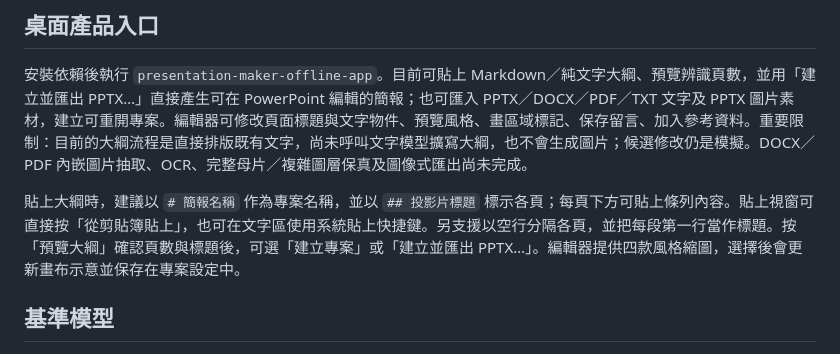
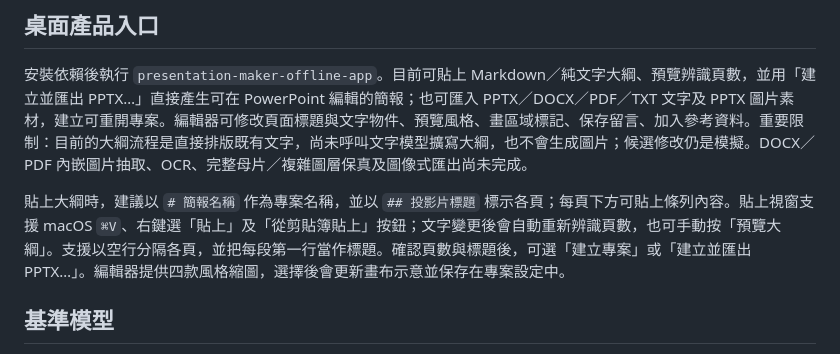
Before and after one commit to jyunhao914/ai-tools-platform, a Markdown page: presentation-maker-offline/README.md, the part around the change. Rendered like a GitHub page.

Commit message:
fix: support native paste shortcuts and automatic outline preview

```diff
--- a/presentation-maker-offline/README.md
+++ b/presentation-maker-offline/README.md
@@ -6,7 +6,7 @@
 
 安裝依賴後執行 `presentation-maker-offline-app`。目前可貼上 Markdown／純文字大綱、預覽辨識頁數，並用「建立並匯出 PPTX…」直接產生可在 PowerPoint 編輯的簡報；也可匯入 PPTX／DOCX／PDF／TXT 文字及 PPTX 圖片素材，建立可重開專案。編輯器可修改頁面標題與文字物件、預覽風格、畫區域標記、保存留言、加入參考資料。重要限制：目前的大綱流程是直接排版既有文字，尚未呼叫文字模型擴寫大綱，也不會生成圖片；候選修改仍是模擬。DOCX／PDF 內嵌圖片抽取、OCR、完整母片／複雜圖層保真及圖像式匯出尚未完成。
 
-貼上大綱時，建議以 `# 簡報名稱` 作為專案名稱，並以 `## 投影片標題` 標示各頁；每頁下方可貼上條列內容。貼上視窗可直接按「從剪貼簿貼上」，也可在文字區使用系統貼上快捷鍵。另支援以空行分隔各頁，並把每段第一行當作標題。按「預覽大綱」確認頁數與標題後，可選「建立專案」或「建立並匯出 PPTX…」。編輯器提供四款風格縮圖，選擇後會更新畫布示意並保存在專案設定中。
+貼上大綱時，建議以 `# 簡報名稱` 作為專案名稱，並以 `## 投影片標題` 標示各頁；每頁下方可貼上條列內容。貼上視窗支援 macOS `⌘V`、右鍵選「貼上」及「從剪貼簿貼上」按鈕；文字變更後會自動重新辨識頁數，也可手動按「預覽大綱」。支援以空行分隔各頁，並把每段第一行當作標題。確認頁數與標題後，可選「建立專案」或「建立並匯出 PPTX…」。編輯器提供四款風格縮圖，選擇後會更新畫布示意並保存在專案設定中。
 
 ## 基準模型
 
```
